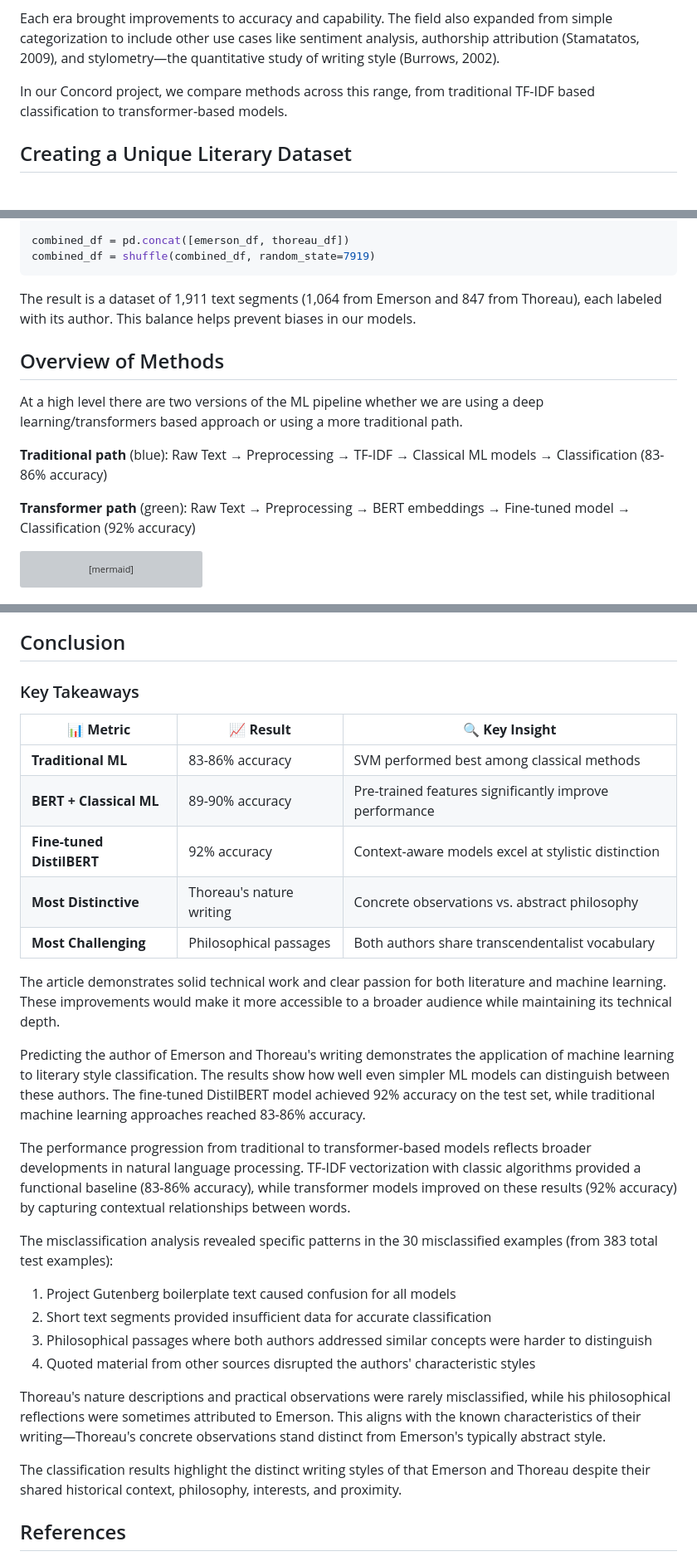
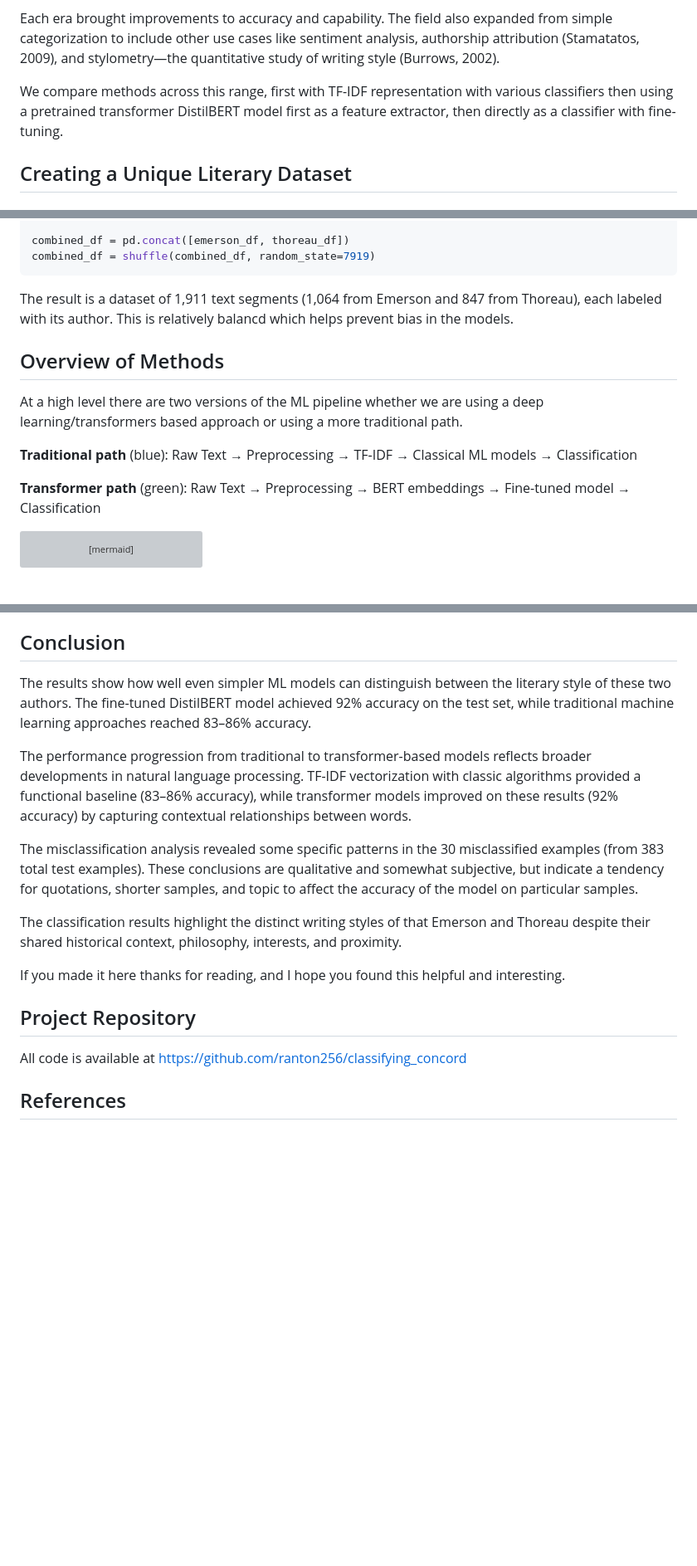
Before and after one commit to ranton256/classifying_concord, a Markdown page: classifying_concord.md, 3 parts joined by grey strips. Shown: that part at 83% size. Rendered like a GitHub page; blank space fills up the shorter version; grey boxes are pictures that could not be loaded.

Commit message:
Revisions to article backported from Medium

````diff
--- a/classifying_concord.md
+++ b/classifying_concord.md
@@ -42,7 +29,7 @@ Text classification has developed substantially over the years. Early methods in
 
 Each era brought improvements to accuracy and capability. The field also expanded from simple categorization to include other use cases like sentiment analysis, authorship attribution (Stamatatos, 2009), and stylometry—the quantitative study of writing style (Burrows, 2002).
 
-In our Concord project, we compare methods across this range, from traditional TF-IDF based classification to transformer-based models.
+We compare methods across this range, first with TF-IDF representation with various classifiers then using a pretrained transformer DistilBERT model first as a feature extractor, then directly as a classifier with fine-tuning.
 
 ## Creating a Unique Literary Dataset
 
@@ -130,7 +117,7 @@ combined_df = pd.concat([emerson_df, thoreau_df])
 combined_df = shuffle(combined_df, random_state=7919)
 ```
 
-The result is a dataset of 1,911 text segments (1,064 from Emerson and 847 from Thoreau), each labeled with its author. This balance helps prevent biases in our models.
+The result is a dataset of 1,911 text segments (1,064 from Emerson and 847 from Thoreau), each labeled with its author. This is relatively balancd which helps prevent bias in the models.
 
 
 
@@ -140,9 +127,9 @@ At a high level there are two versions of the ML pipeline whether we are using a
 
 
 
-**Traditional path** (blue): Raw Text → Preprocessing → TF-IDF → Classical ML models → Classification (83-86% accuracy)
+**Traditional path** (blue): Raw Text → Preprocessing → TF-IDF → Classical ML models → Classification
 
-**Transformer path** (green): Raw Text → Preprocessing → BERT embeddings → Fine-tuned model → Classification (92% accuracy)
+**Transformer path** (green): Raw Text → Preprocessing → BERT embeddings → Fine-tuned model → Classification
 
 ```mermaid
 flowchart TD
@@ -502,32 +489,19 @@ The most strongly Emerson-associated terms include abstract nouns and adjectives
 
 ## Conclusion
 
-###  Key Takeaways
+The results show how well even simpler ML models can distinguish between the literary style of these two authors. The fine-tuned DistilBERT model achieved 92% accuracy on the test set, while traditional machine learning approaches reached 83–86% accuracy.
 
-| 📊 **Metric**              | 📈 **Result**             | 🔍 **Key Insight**                                      |
-| ------------------------- | ------------------------ | ------------------------------------------------------ |
-| **Traditional ML**        | 83-86% accuracy          | SVM performed best among classical methods             |
-| **BERT + Classical ML**   | 89-90% accuracy          | Pre-trained features significantly improve performance |
-| **Fine-tuned DistilBERT** | 92% accuracy             | Context-aware models excel at stylistic distinction    |
-| **Most Distinctive**      | Thoreau's nature writing | Concrete observations vs. abstract philosophy          |
-| **Most Challenging**      | Philosophical passages   | Both authors share transcendentalist vocabulary        |
+The performance progression from traditional to transformer-based models reflects broader developments in natural language processing. TF-IDF vectorization with classic algorithms provided a functional baseline (83–86% accuracy), while transformer models improved on these results (92% accuracy) by capturing contextual relationships between words.
 
-The article demonstrates solid technical work and clear passion for both literature and machine learning. These improvements would make it more accessible to a broader audience while maintaining its technical depth.
-
-Predicting the author of Emerson and Thoreau's writing demonstrates the application of machine learning to literary style classification. The results show how well even simpler ML models can distinguish between these authors. The fine-tuned DistilBERT model achieved 92% accuracy on the test set, while traditional machine learning approaches reached 83-86% accuracy.
-
-The performance progression from traditional to transformer-based models reflects broader developments in natural language processing. TF-IDF vectorization with classic algorithms provided a functional baseline (83-86% accuracy), while transformer models improved on these results (92% accuracy) by capturing contextual relationships between words.
-
-The misclassification analysis revealed specific patterns in the 30 misclassified examples (from 383 total test examples):
-
-1. Project Gutenberg boilerplate text caused confusion for all models
-2. Short text segments provided insufficient data for accurate classification
-3. Philosophical passages where both authors addressed similar concepts were harder to distinguish
-4. Quoted material from other sources disrupted the authors' characteristic styles
-
-Thoreau's nature descriptions and practical observations were rarely misclassified, while his philosophical reflections were sometimes attributed to Emerson. This aligns with the known characteristics of their writing—Thoreau's concrete observations stand distinct from Emerson's typically abstract style.
+The misclassification analysis revealed some specific patterns in the 30 misclassified examples (from 383 total test examples). These conclusions are qualitative and somewhat subjective, but indicate a tendency for quotations, shorter samples, and topic to affect the accuracy of the model on particular samples.
 
 The classification results highlight the distinct writing styles of that Emerson and Thoreau despite their shared historical context, philosophy, interests, and proximity.
+
+If you made it here thanks for reading, and I hope you found this helpful and interesting.
+
+## Project Repository
+
+All code is available at https://github.com/ranton256/classifying_concord
 
 ## References
 
````
Also changed, not shown: other parts of classifying_concord.md (+16 -59 lines).
